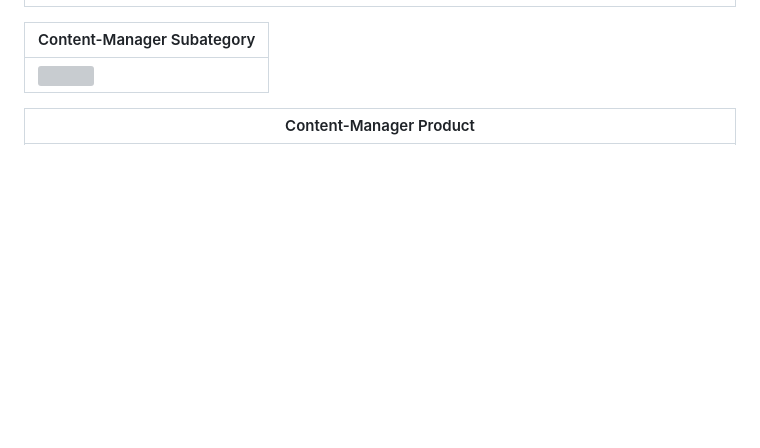
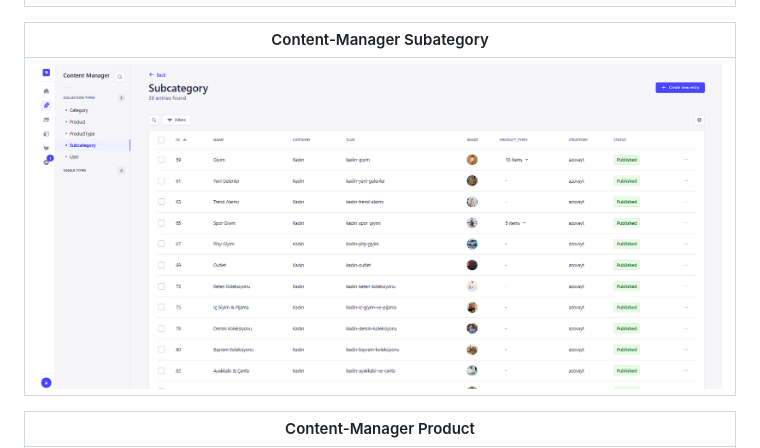
Before and after one commit to azovayt/e-commerce-app, a Markdown page: README.md, the part around the change. GitHub-like rendering; blank space fills up the shorter version; grey boxes are pictures that could not be loaded.

Commit message:
Güncelleme

```diff
--- a/README.md
+++ b/README.md
@@ -132,9 +132,9 @@ e-commerce-app/
 | --------------------------------------------------------------------------------- |
 | <img src="./assets/screenshot/Strapi-Content-Maneger-Category.png" width="800" /> |
 
-| Content-Manager Subategory                                                          |
-| ----------------------------------------------------------------------------------- |
-| <img src="./assets/screenshot/Strapi-Content-Maneger-Subategory.png" width="800" /> |
+| Content-Manager Subategory                                                           |
+| ------------------------------------------------------------------------------------ |
+| <img src="./assets/screenshot/Strapi-Content-Maneger-Subcategory.png" width="800" /> |
 
 | Content-Manager Product                                                          |
 | -------------------------------------------------------------------------------- |
```
